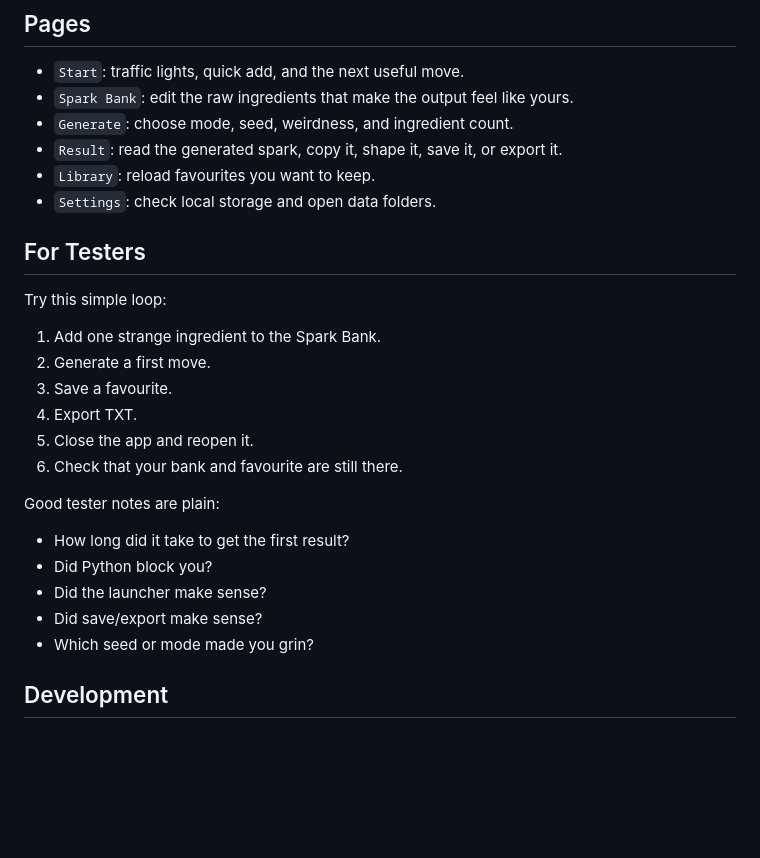
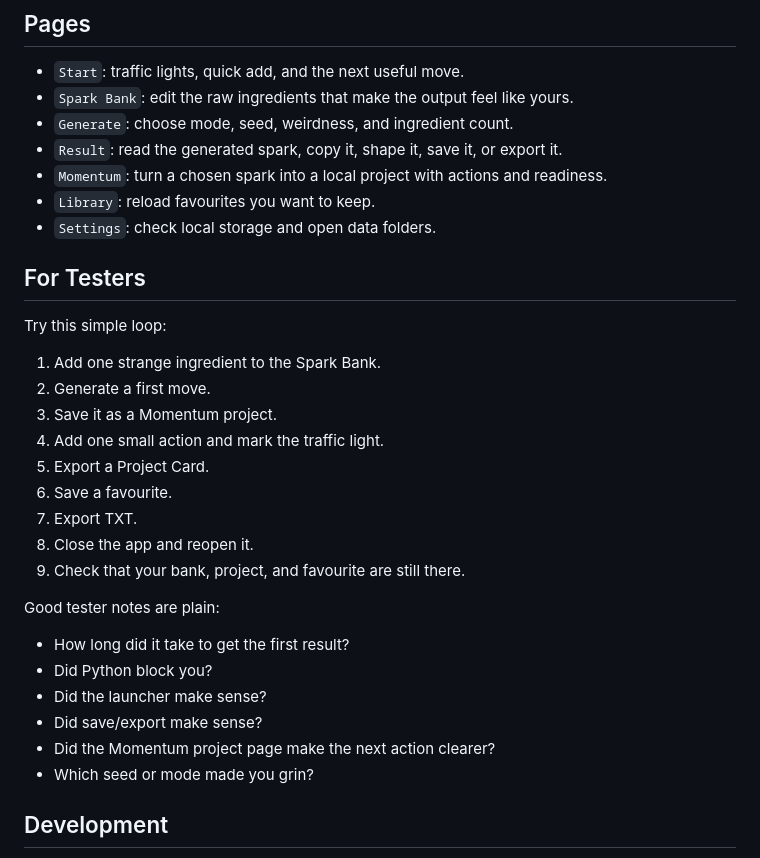
Before and after one commit to Martin123132/ProMentum, a Markdown page: README.md, the part around one of its changes. Rendered like a GitHub page; blank space fills up the shorter version.

```diff
--- a/README.md
+++ b/README.md
@@ -86,6 +102,7 @@ on GitHub is the same local app people open on Windows.
 - `Spark Bank`: edit the raw ingredients that make the output feel like yours.
 - `Generate`: choose mode, seed, weirdness, and ingredient count.
 - `Result`: read the generated spark, copy it, shape it, save it, or export it.
+- `Momentum`: turn a chosen spark into a local project with actions and readiness.
 - `Library`: reload favourites you want to keep.
 - `Settings`: check local storage and open data folders.
 
@@ -95,10 +112,13 @@ Try this simple loop:
 
 1. Add one strange ingredient to the Spark Bank.
 2. Generate a first move.
-3. Save a favourite.
-4. Export TXT.
-5. Close the app and reopen it.
-6. Check that your bank and favourite are still there.
+3. Save it as a Momentum project.
+4. Add one small action and mark the traffic light.
+5. Export a Project Card.
+6. Save a favourite.
+7. Export TXT.
+8. Close the app and reopen it.
+9. Check that your bank, project, and favourite are still there.
 
 Good tester notes are plain:
 
@@ -106,6 +126,7 @@ Good tester notes are plain:
 - Did Python block you?
 - Did the launcher make sense?
 - Did save/export make sense?
+- Did the Momentum project page make the next action clearer?
 - Which seed or mode made you grin?
 
 ## Development
```
Also changed, not shown: other parts of README.md (+17 -1 lines), docs/UX_SMOKE_CHECKLIST.md (+16 -7 lines), docs/release-notes/v0.2.0.md (added, +101 -0 lines), docs/screenshots/promentum-momentum.png (added), docs/screenshots/promentum-result.png, docs/screenshots/promentum-share-card.png, docs/screenshots/promentum-start.png, 13 other files.
